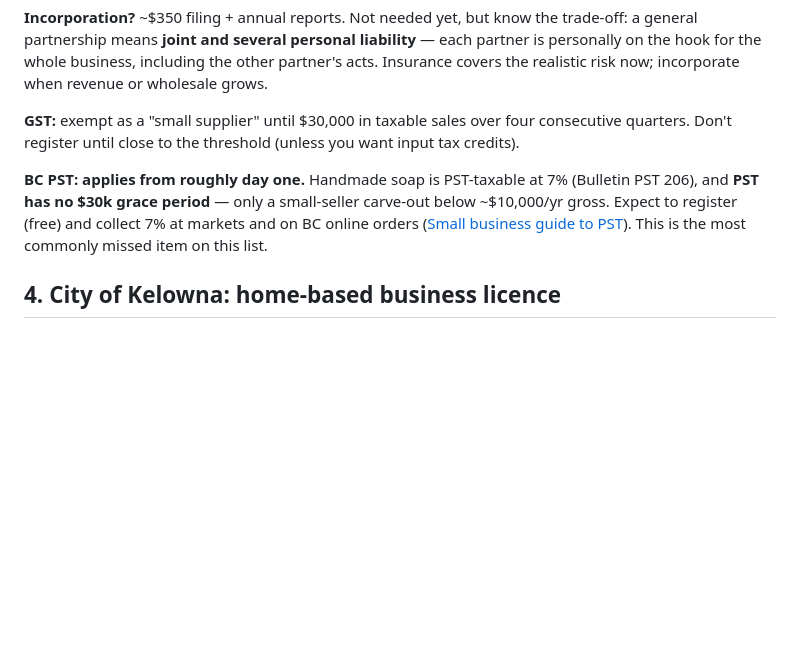
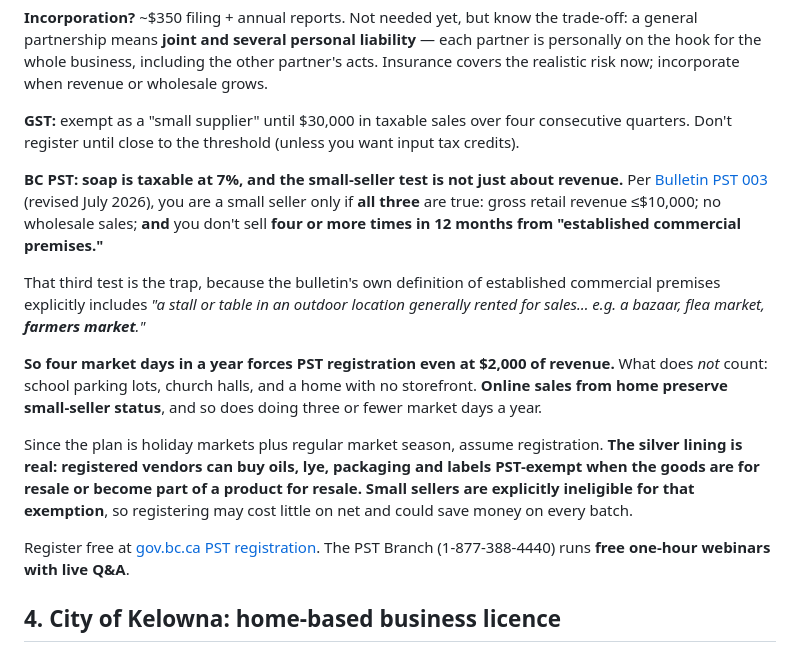
Before and after one commit to KiwiMaddog2020/the-quiet-bar, a Markdown page: docs/01-business-setup.md, the part around the change. GitHub-like rendering; blank space fills up the shorter version.

```diff
--- a/docs/01-business-setup.md
+++ b/docs/01-business-setup.md
@@ -45,7 +45,15 @@ INCI note: either raw-ingredient style (`Olea Europaea (Olive) Fruit Oil, Cocos
 
 **GST:** exempt as a "small supplier" until $30,000 in taxable sales over four consecutive quarters. Don't register until close to the threshold (unless you want input tax credits).
 
-**BC PST: applies from roughly day one.** Handmade soap is PST-taxable at 7% (Bulletin PST 206), and **PST has no $30k grace period** — only a small-seller carve-out below ~$10,000/yr gross. Expect to register (free) and collect 7% at markets and on BC online orders ([Small business guide to PST](https://www2.gov.bc.ca/gov/content/taxes/sales-taxes/pst/publications/small-business-guide)). This is the most commonly missed item on this list.
+**BC PST: soap is taxable at 7%, and the small-seller test is not just about revenue.** Per [Bulletin PST 003](https://www2.gov.bc.ca/assets/gov/taxes/sales-taxes/publications/pst-003-small-sellers.pdf) (revised July 2026), you are a small seller only if **all three** are true: gross retail revenue ≤$10,000; no wholesale sales; **and** you don't sell **four or more times in 12 months from "established commercial premises."**
+
+That third test is the trap, because the bulletin's own definition of established commercial premises explicitly includes *"a stall or table in an outdoor location generally rented for sales… e.g. a bazaar, flea market, **farmers market**."*
+
+**So four market days in a year forces PST registration even at $2,000 of revenue.** What does *not* count: school parking lots, church halls, and a home with no storefront. **Online sales from home preserve small-seller status**, and so does doing three or fewer market days a year.
+
+Since the plan is holiday markets plus regular market season, assume registration. **The silver lining is real: registered vendors can buy oils, lye, packaging and labels PST-exempt when the goods are for resale or become part of a product for resale. Small sellers are explicitly ineligible for that exemption**, so registering may cost little on net and could save money on every batch.
+
+Register free at [gov.bc.ca PST registration](https://www2.gov.bc.ca/gov/content/taxes/sales-taxes/pst/register). The PST Branch (1-877-388-4440) runs **free one-hour webinars with live Q&A**.
 
 ## 4. City of Kelowna: home-based business licence
 
```
Also changed, not shown: README.md (+1 -0 lines), docs/10-tax.md (added, +256 -0 lines).
